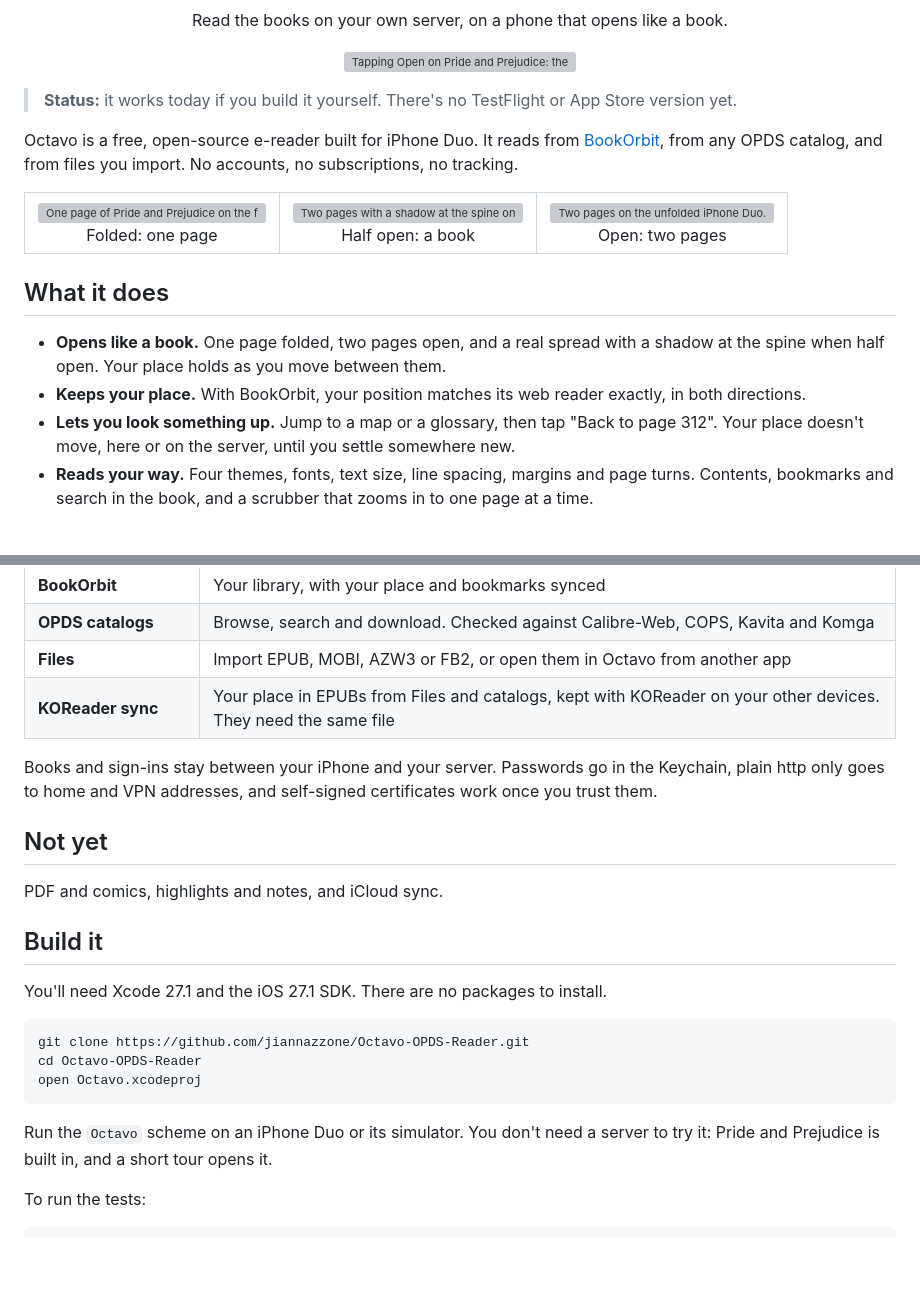
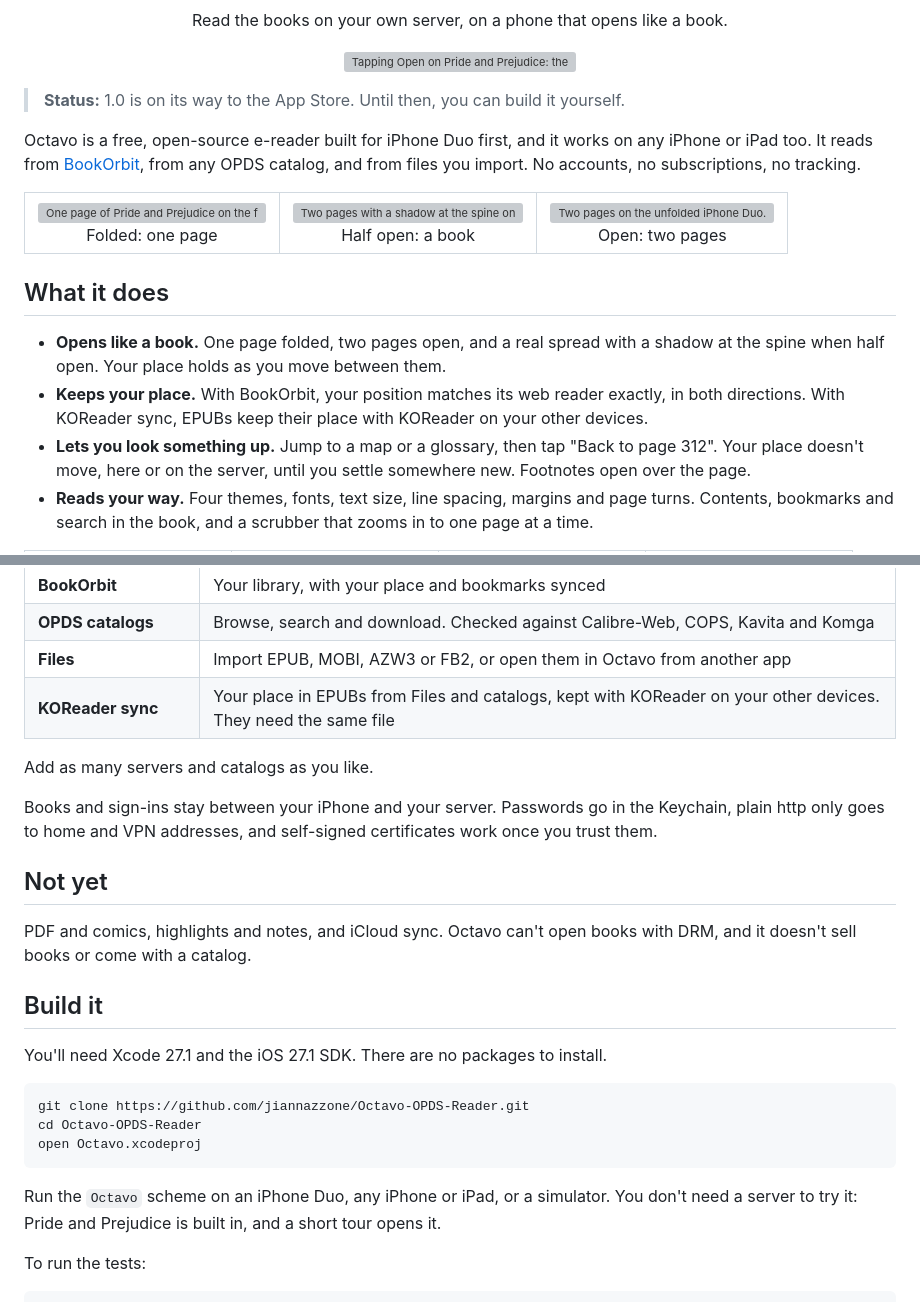
Before and after one commit to jiannazzone/Octavo-OPDS-Reader, a Markdown page: README.md, 2 parts joined by grey strips. Drawn GitHub-style; blank space fills up the shorter version; grey boxes are pictures that could not be loaded.

````diff
--- a/README.md
+++ b/README.md
@@ -10,9 +10,9 @@
   <img src="docs/readme/opening.gif" width="640" alt="Tapping Open on Pride and Prejudice: the cover swings over the spine and the book opens across both pages of an iPhone Duo.">
 </p>
 
-> **Status:** it works today if you build it yourself. There's no TestFlight or App Store version yet.
+> **Status:** 1.0 is on its way to the App Store. Until then, you can build it yourself.
 
-Octavo is a free, open-source e-reader built for iPhone Duo. It reads from [BookOrbit](https://github.com/bookorbit/bookorbit), from any OPDS catalog, and from files you import. No accounts, no subscriptions, no tracking.
+Octavo is a free, open-source e-reader built for iPhone Duo first, and it works on any iPhone or iPad too. It reads from [BookOrbit](https://github.com/bookorbit/bookorbit), from any OPDS catalog, and from files you import. No accounts, no subscriptions, no tracking.
 
 <table>
   <tr>
@@ -25,6 +25,6 @@ Octavo is a free, open-source e-reader built for iPhone Duo. It reads from [Book
 ## What it does
 
 - **Opens like a book.** One page folded, two pages open, and a real spread with a shadow at the spine when half open. Your place holds as you move between them.
-- **Keeps your place.** With BookOrbit, your position matches its web reader exactly, in both directions.
-- **Lets you look something up.** Jump to a map or a glossary, then tap "Back to page 312". Your place doesn't move, here or on the server, until you settle somewhere new.
+- **Keeps your place.** With BookOrbit, your position matches its web reader exactly, in both directions. With KOReader sync, EPUBs keep their place with KOReader on your other devices.
+- **Lets you look something up.** Jump to a map or a glossary, then tap "Back to page 312". Your place doesn't move, here or on the server, until you settle somewhere new. Footnotes open over the page.
 - **Reads your way.** Four themes, fonts, text size, line spacing, margins and page turns. Contents, bookmarks and search in the book, and a scrubber that zooms in to one page at a time.
@@ -38,11 +54,13 @@ Octavo is a free, open-source e-reader built for iPhone Duo. It reads from [Book
 | **Files** | Import EPUB, MOBI, AZW3 or FB2, or open them in Octavo from another app |
 | **KOReader sync** | Your place in EPUBs from Files and catalogs, kept with KOReader on your other devices. They need the same file |
 
+Add as many servers and catalogs as you like.
+
 Books and sign-ins stay between your iPhone and your server. Passwords go in the Keychain, plain http only goes to home and VPN addresses, and self-signed certificates work once you trust them.
 
 ## Not yet
 
-PDF and comics, highlights and notes, and iCloud sync.
+PDF and comics, highlights and notes, and iCloud sync. Octavo can't open books with DRM, and it doesn't sell books or come with a catalog.
 
 ## Build it
 
@@ -54,7 +72,7 @@ cd Octavo-OPDS-Reader
 open Octavo.xcodeproj
 ```
 
-Run the `Octavo` scheme on an iPhone Duo or its simulator. You don't need a server to try it: Pride and Prejudice is built in, and a short tour opens it.
+Run the `Octavo` scheme on an iPhone Duo, any iPhone or iPad, or a simulator. You don't need a server to try it: Pride and Prejudice is built in, and a short tour opens it.
 
 To run the tests:
 
````
Also changed, not shown: other parts of README.md (+16 -0 lines), docs/readme/ipad-book.jpg (added), docs/readme/ipad-library.jpg (added), docs/readme/iphone-book.jpg (added), docs/readme/iphone-footnote.jpg (added), docs/readme/iphone-library.jpg (added), docs/readme/iphone-night.jpg (added).
